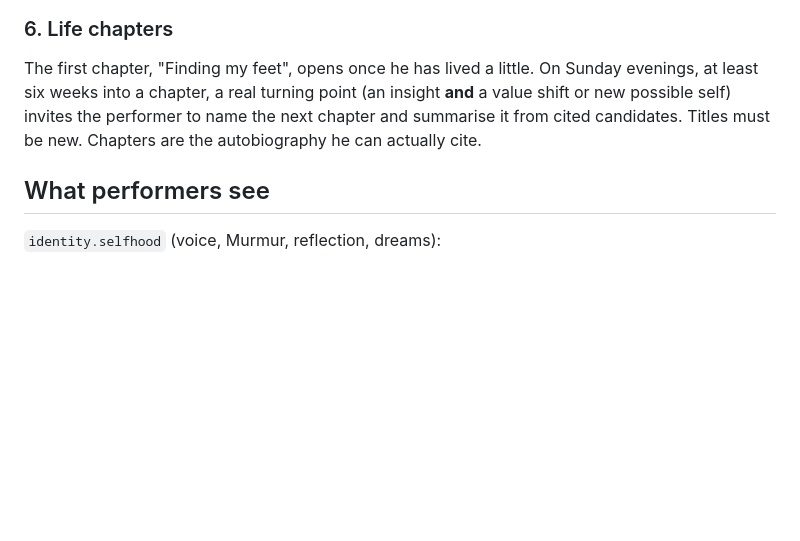
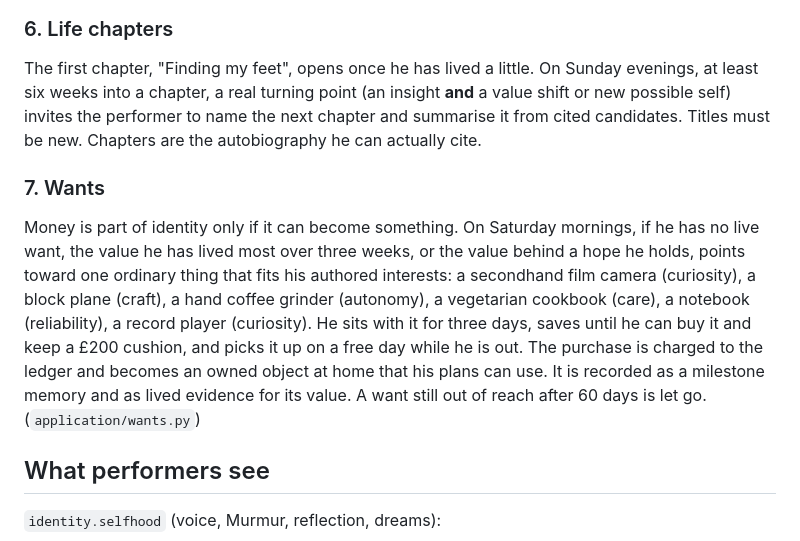
Before and after one commit to opisaac9001/eidos, a Markdown page: docs/SELFHOOD.md, the part around the change. GitHub-like rendering; blank space fills up the shorter version.

Commit message:
Document wants in the selfhood guide and feature inventory

```diff
--- a/docs/SELFHOOD.md
+++ b/docs/SELFHOOD.md
@@ -100,6 +100,19 @@ at least six weeks into a chapter, a real turning point (an insight **and** a va
 new possible self) invites the performer to name the next chapter and summarise it from
 cited candidates. Titles must be new. Chapters are the autobiography he can actually cite.
 
+### 7. Wants
+
+Money is part of identity only if it can become something. On Saturday mornings, if he
+has no live want, the value he has lived most over three weeks, or the value behind a hope
+he holds, points toward one ordinary thing that fits his authored interests: a secondhand
+film camera (curiosity), a block plane (craft), a hand coffee grinder (autonomy), a
+vegetarian cookbook (care), a notebook (reliability), a record player (curiosity). He
+sits with it for three days, saves until he can buy it and keep a £200 cushion, and picks
+it up on a free day while he is out. The purchase is charged to the ledger and becomes an
+owned object at home that his plans can use. It is recorded as a milestone memory and as
+lived evidence for its value. A want still out of reach after 60 days is let go.
+(`application/wants.py`)
+
 ## What performers see
 
 `identity.selfhood` (voice, Murmur, reflection, dreams):
```
Also changed, not shown: docs/FEATURES.md (+1 -1 lines).
